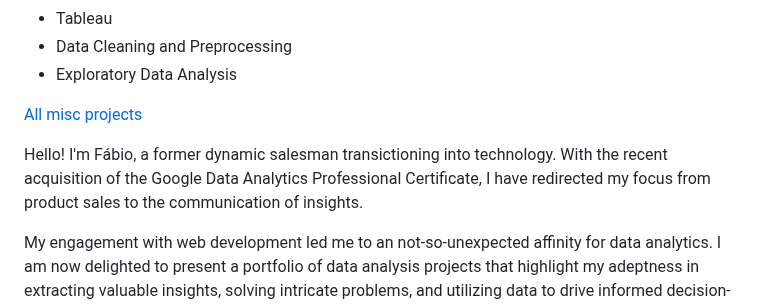
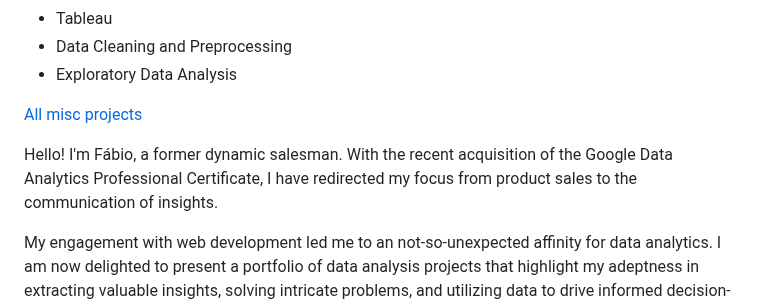
Before and after one commit to fcmribeiro22/Data-Analytics-Archive-Index, a Markdown page: README.md, the part around the change. GitHub-like rendering.

```diff
--- a/README.md
+++ b/README.md
@@ -43,7 +43,7 @@
 
 [All misc projects](https://github.com/fcmribeiro22)
 
-Hello! I'm Fábio, a former dynamic salesman transictioning into technology. With the recent acquisition of the Google Data Analytics Professional Certificate, I have redirected my focus from product sales to the communication of insights.
+Hello! I'm Fábio, a former dynamic salesman. With the recent acquisition of the Google Data Analytics Professional Certificate, I have redirected my focus from product sales to the communication of insights.
 
 My engagement with web development led me to an not-so-unexpected affinity for data analytics. I am now delighted to present a portfolio of data analysis projects that highlight my adeptness in extracting valuable insights, solving intricate problems, and utilizing data to drive informed decision-making.
 
```
